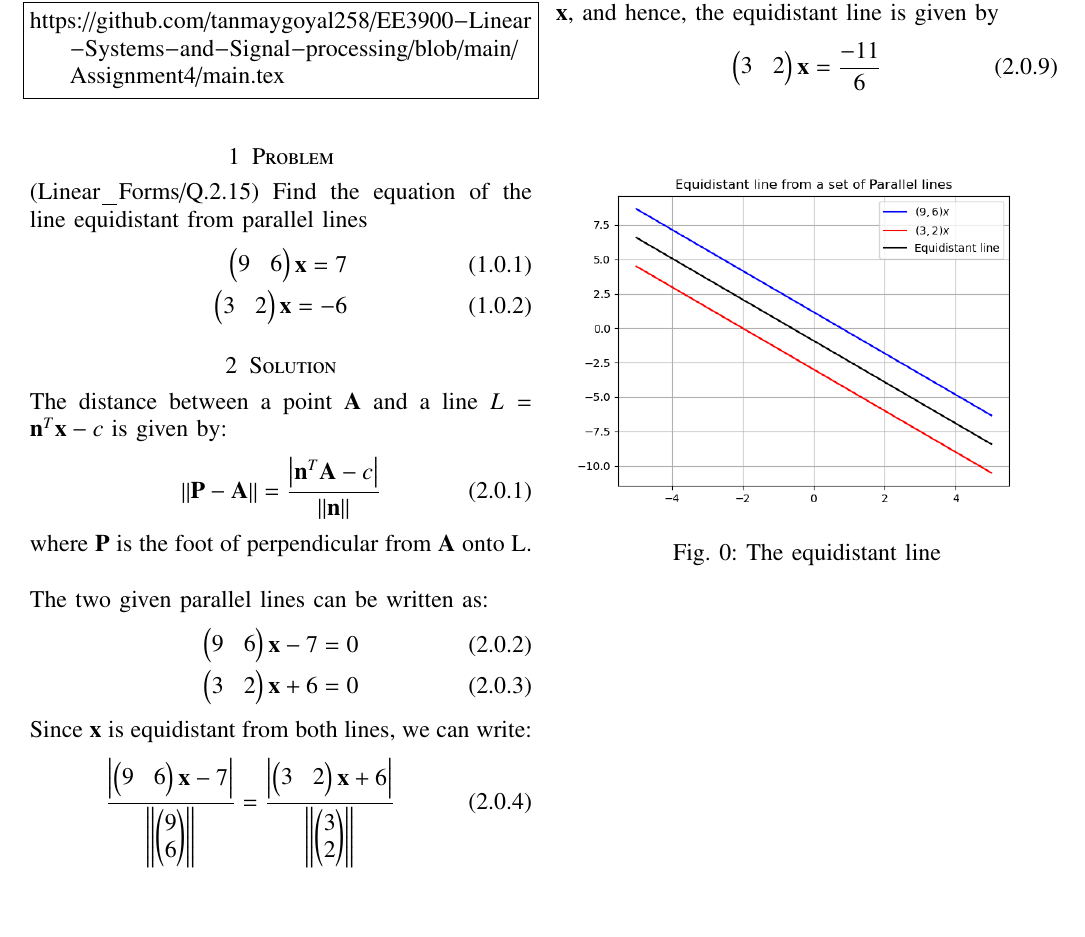
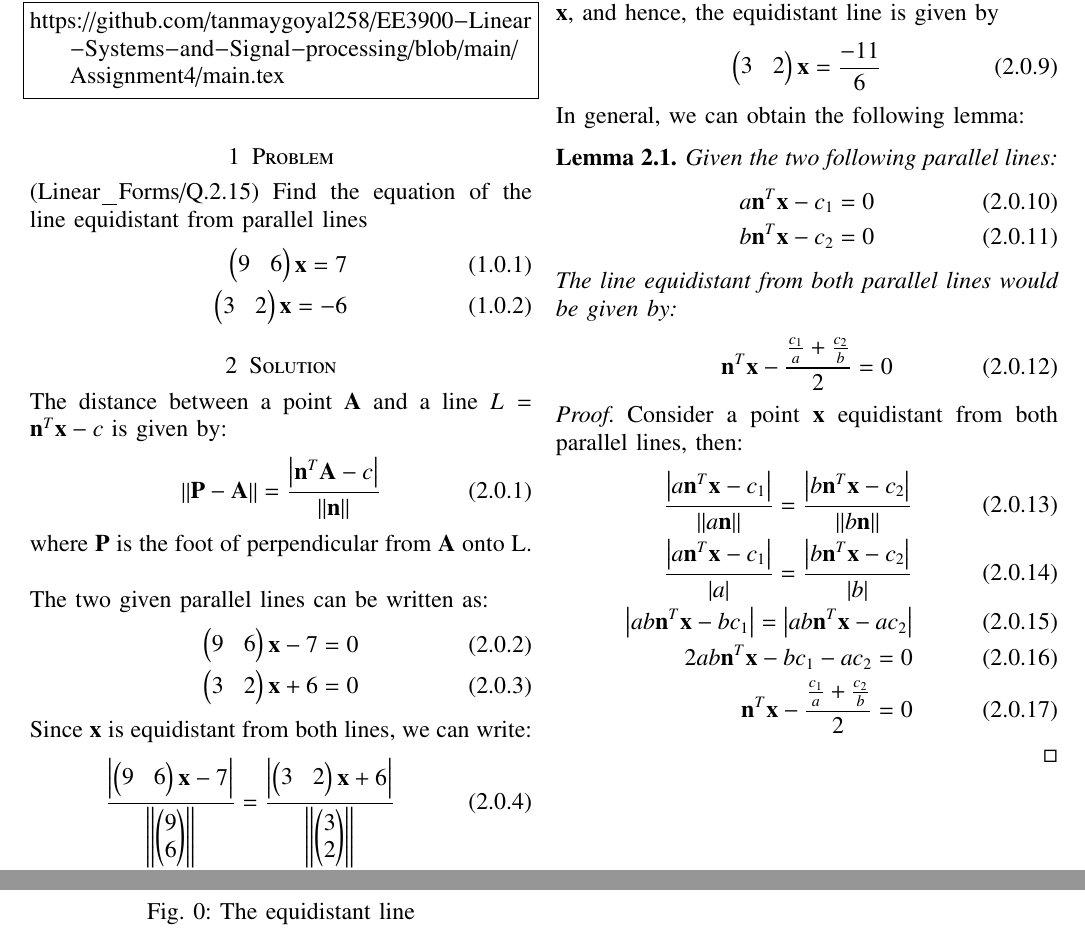
Before and after one commit to tanmaygoyal258/EE3900-Linear-Systems-and-Signal-processing, a LaTeX problem sheet (Assignment4/main.tex): part of the page before the commit and two parts of pages 1 and 2 of 2 after it, the two joined at a grey line, cut so that both start at the same text, the shorter picture padded with empty space. Compiled offline with pdfLaTeX.

Commit message:
Update main.tex

```diff
--- a/Assignment4/main.tex
+++ b/Assignment4/main.tex
@@ -173,6 +173,30 @@ Thus, we can say that the moving path of the point $\vec{x}$, and hence, the equ
 \begin{align}
     \myvec{3 & 2}\vec{x} = \frac{-11}{6}
 \end{align}
+In general, we can obtain the following lemma:
+\begin{lemma}
+Given the two following parallel lines:
+\begin{align}
+    a\vec{n}^T\vec{x} - c_1 = 0\\
+    b\vec{n}^T\vec{x} - c_2 = 0
+\end{align}
+The line equidistant from both parallel lines would be given by:
+\begin{align}
+    \vec{n}^T\vec{x} - \frac{\frac{c_1}{a} + \frac{c_2}{b}}{2} = 0
+\end{align}
+\end{lemma}
+\begin{proof}
+Consider a point $\vec{x}$ equidistant from both parallel lines, then:
+\begin{align}
+    \frac{\abs{a\vec{n}^T\vec{x} - c_1}}{\norm{a\vec{n}}} =
+    \frac{\abs{b\vec{n}^T\vec{x} - c_2}}{\norm{b\vec{n}}}\\
+      \frac{\abs{a\vec{n}^T\vec{x} - c_1}}{\abs{a}} =
+    \frac{\abs{b\vec{n}^T\vec{x} - c_2}}{\abs{b}}\\
+      \abs{ab\vec{n}^T\vec{x} - bc_1} = \abs{ab\vec{n}^T\vec{x} - ac_2}\\
+      2ab\vec{n}^T\vec{x} - bc_1 - ac_2 = 0\\
+       \vec{n}^T\vec{x} - \frac{\frac{c_1}{a} + \frac{c_2}{b}}{2} = 0
+\end{align}
+\end{proof}
 \begin{figure}[!ht]
 \centering
  \includegraphics[width=\columnwidth]{graph.png}
```
